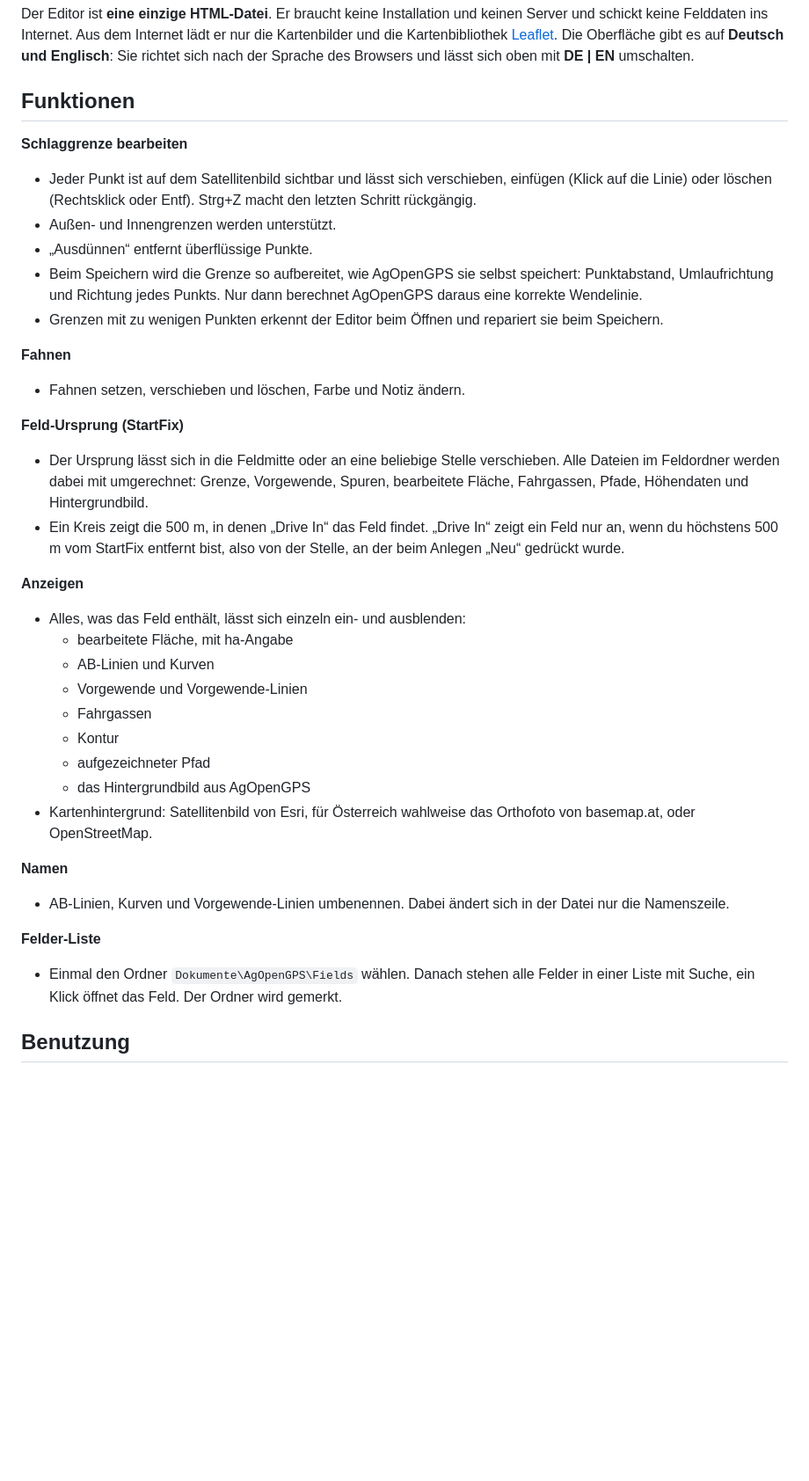
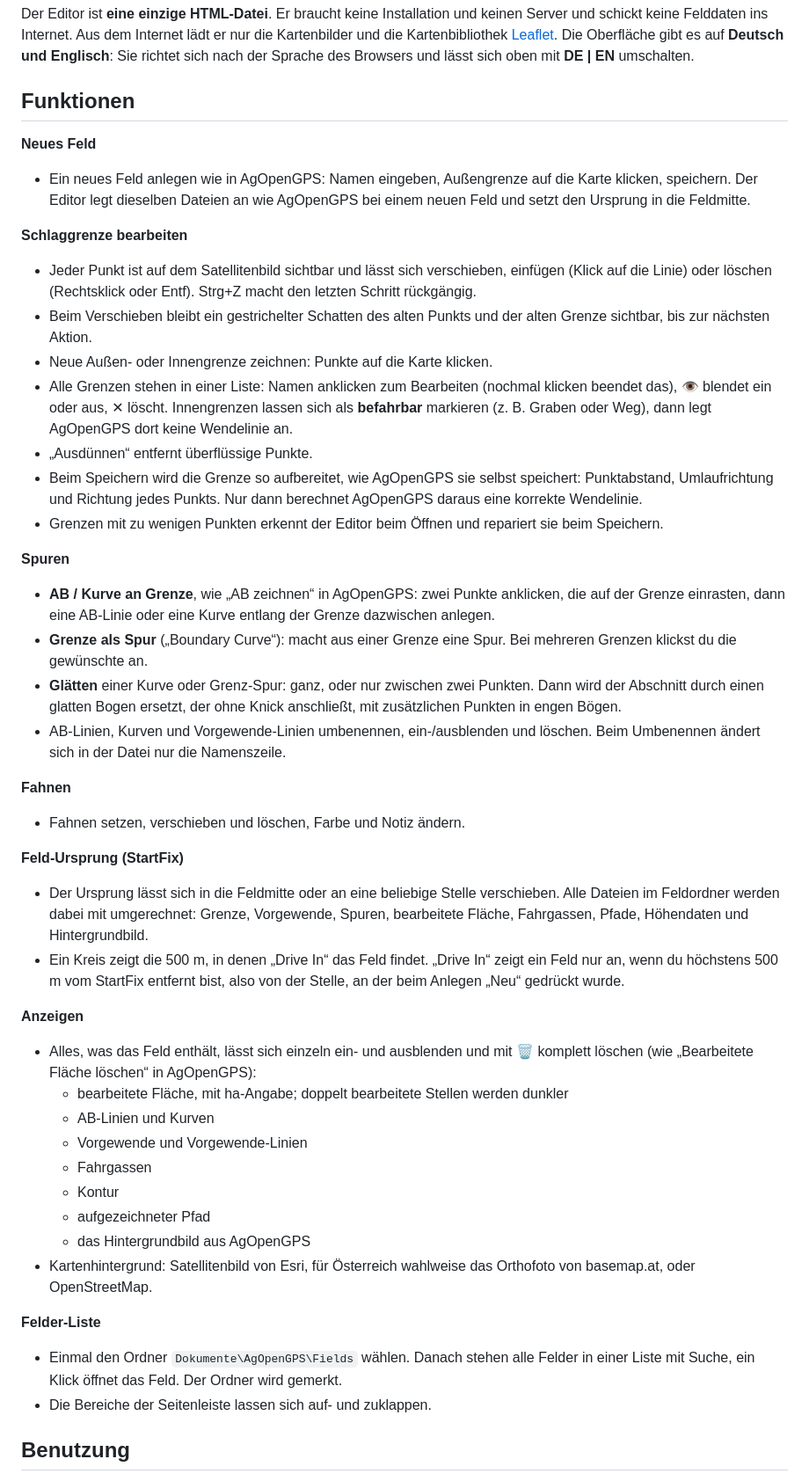
Before and after one commit to SkaFUU/aog-feldeditor, a Markdown page: README.de.md, the part around the change. Shown at 88% size. GitHub-like rendering; blank space fills up the shorter version.

Commit message:
README: new field, boundary list, tracks, smoothing, delete layers

```diff
--- a/README.de.md
+++ b/README.de.md
@@ -10,12 +10,23 @@ Der Editor ist **eine einzige HTML-Datei**. Er braucht keine Installation und ke
 
 ## Funktionen
 
+**Neues Feld**
+- Ein neues Feld anlegen wie in AgOpenGPS: Namen eingeben, Außengrenze auf die Karte klicken, speichern. Der Editor legt dieselben Dateien an wie AgOpenGPS bei einem neuen Feld und setzt den Ursprung in die Feldmitte.
+
 **Schlaggrenze bearbeiten**
 - Jeder Punkt ist auf dem Satellitenbild sichtbar und lässt sich verschieben, einfügen (Klick auf die Linie) oder löschen (Rechtsklick oder Entf). Strg+Z macht den letzten Schritt rückgängig.
-- Außen- und Innengrenzen werden unterstützt.
+- Beim Verschieben bleibt ein gestrichelter Schatten des alten Punkts und der alten Grenze sichtbar, bis zur nächsten Aktion.
+- Neue Außen- oder Innengrenze zeichnen: Punkte auf die Karte klicken.
+- Alle Grenzen stehen in einer Liste: Namen anklicken zum Bearbeiten (nochmal klicken beendet das), 👁 blendet ein oder aus, ✕ löscht. Innengrenzen lassen sich als **befahrbar** markieren (z. B. Graben oder Weg), dann legt AgOpenGPS dort keine Wendelinie an.
 - „Ausdünnen“ entfernt überflüssige Punkte.
 - Beim Speichern wird die Grenze so aufbereitet, wie AgOpenGPS sie selbst speichert: Punktabstand, Umlaufrichtung und Richtung jedes Punkts. Nur dann berechnet AgOpenGPS daraus eine korrekte Wendelinie.
 - Grenzen mit zu wenigen Punkten erkennt der Editor beim Öffnen und repariert sie beim Speichern.
+
+**Spuren**
+- **AB / Kurve an Grenze**, wie „AB zeichnen“ in AgOpenGPS: zwei Punkte anklicken, die auf der Grenze einrasten, dann eine AB-Linie oder eine Kurve entlang der Grenze dazwischen anlegen.
+- **Grenze als Spur** („Boundary Curve“): macht aus einer Grenze eine Spur. Bei mehreren Grenzen klickst du die gewünschte an.
+- **Glätten** einer Kurve oder Grenz-Spur: ganz, oder nur zwischen zwei Punkten. Dann wird der Abschnitt durch einen glatten Bogen ersetzt, der ohne Knick anschließt, mit zusätzlichen Punkten in engen Bögen.
+- AB-Linien, Kurven und Vorgewende-Linien umbenennen, ein-/ausblenden und löschen. Beim Umbenennen ändert sich in der Datei nur die Namenszeile.
 
 **Fahnen**
 - Fahnen setzen, verschieben und löschen, Farbe und Notiz ändern.
@@ -25,8 +36,8 @@ Der Editor ist **eine einzige HTML-Datei**. Er braucht keine Installation und ke
 - Ein Kreis zeigt die 500 m, in denen „Drive In“ das Feld findet. „Drive In“ zeigt ein Feld nur an, wenn du höchstens 500 m vom StartFix entfernt bist, also von der Stelle, an der beim Anlegen „Neu“ gedrückt wurde.
 
 **Anzeigen**
-- Alles, was das Feld enthält, lässt sich einzeln ein- und ausblenden:
-  - bearbeitete Fläche, mit ha-Angabe
+- Alles, was das Feld enthält, lässt sich einzeln ein- und ausblenden und mit 🗑 komplett löschen (wie „Bearbeitete Fläche löschen“ in AgOpenGPS):
+  - bearbeitete Fläche, mit ha-Angabe; doppelt bearbeitete Stellen werden dunkler
   - AB-Linien und Kurven
   - Vorgewende und Vorgewende-Linien
   - Fahrgassen
@@ -35,11 +46,9 @@ Der Editor ist **eine einzige HTML-Datei**. Er braucht keine Installation und ke
   - das Hintergrundbild aus AgOpenGPS
 - Kartenhintergrund: Satellitenbild von Esri, für Österreich wahlweise das Orthofoto von basemap.at, oder OpenStreetMap.
 
-**Namen**
-- AB-Linien, Kurven und Vorgewende-Linien umbenennen. Dabei ändert sich in der Datei nur die Namenszeile.
-
 **Felder-Liste**
 - Einmal den Ordner `Dokumente\AgOpenGPS\Fields` wählen. Danach stehen alle Felder in einer Liste mit Suche, ein Klick öffnet das Feld. Der Ordner wird gemerkt.
+- Die Bereiche der Seitenleiste lassen sich auf- und zuklappen.
 
 ## Benutzung
 
```
Also changed, not shown: README.md (+15 -6 lines).
